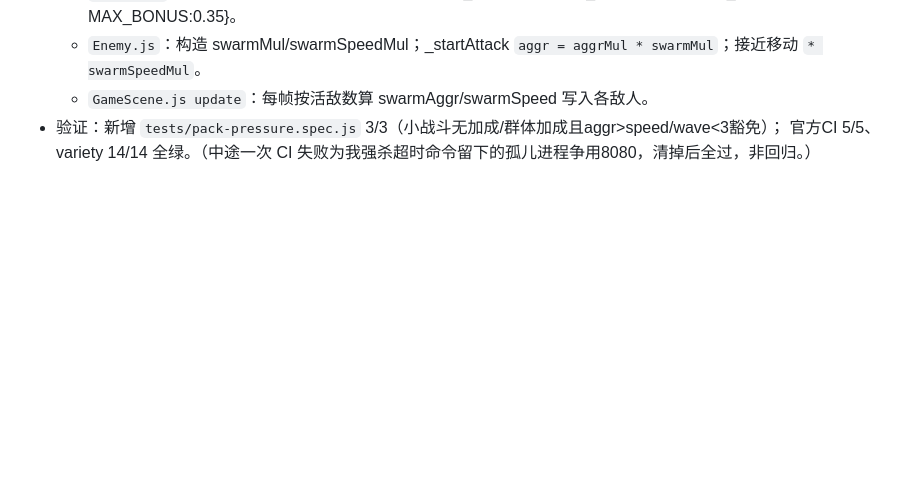
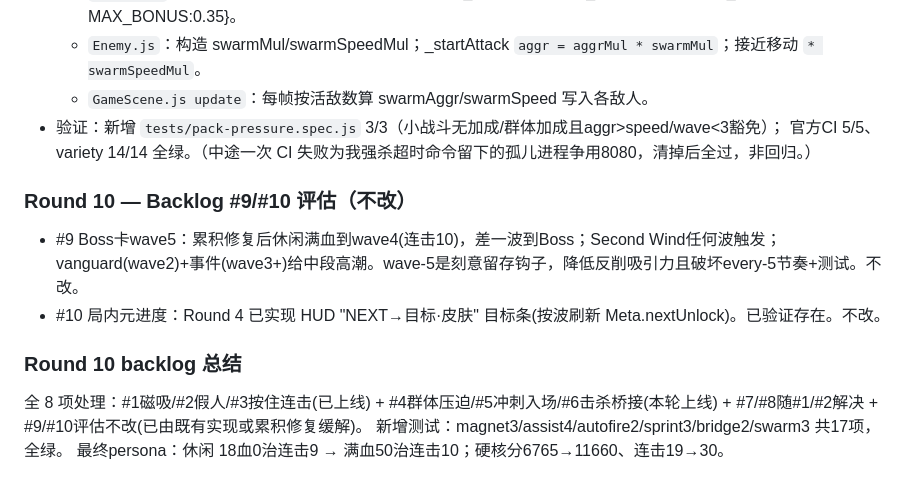
Before and after one commit to lucyfer81/stickman-arena, a Markdown page: notes.md, the part around the change. Rendered like a GitHub page; blank space fills up the shorter version.

```diff
--- a/notes.md
+++ b/notes.md
@@ -559,3 +559,14 @@ Top10与修复顺序详见 DESIGN.md Round 10。本轮先修 #1 资源循环（
   - `GameScene.js update`：每帧按活敌数算 swarmAggr/swarmSpeed 写入各敌人。
 - 验证：新增 `tests/pack-pressure.spec.js` 3/3（小战斗无加成/群体加成且aggr>speed/wave<3豁免）；
   官方CI 5/5、variety 14/14 全绿。（中途一次 CI 失败为我强杀超时命令留下的孤儿进程争用8080，清掉后全过，非回归。）
+
+### Round 10 — Backlog #9/#10 评估（不改）
+- #9 Boss卡wave5：累积修复后休闲满血到wave4(连击10)，差一波到Boss；Second Wind任何波触发；
+  vanguard(wave2)+事件(wave3+)给中段高潮。wave-5是刻意留存钩子，降低反削吸引力且破坏every-5节奏+测试。不改。
+- #10 局内元进度：Round 4 已实现 HUD "NEXT→目标·皮肤" 目标条(按波刷新 Meta.nextUnlock)。已验证存在。不改。
+
+### Round 10 backlog 总结
+全 8 项处理：#1磁吸/#2假人/#3按住连击(已上线) + #4群体压迫/#5冲刺入场/#6击杀桥接(本轮上线) +
+#7/#8随#1/#2解决 + #9/#10评估不改(已由既有实现或累积修复缓解)。
+新增测试：magnet3/assist4/autofire2/sprint3/bridge2/swarm3 共17项，全绿。
+最终persona：休闲 18血0治连击9 → 满血50治连击10；硬核分6765→11660、连击19→30。
```
Also changed, not shown: DESIGN.md (+61 -0 lines).
